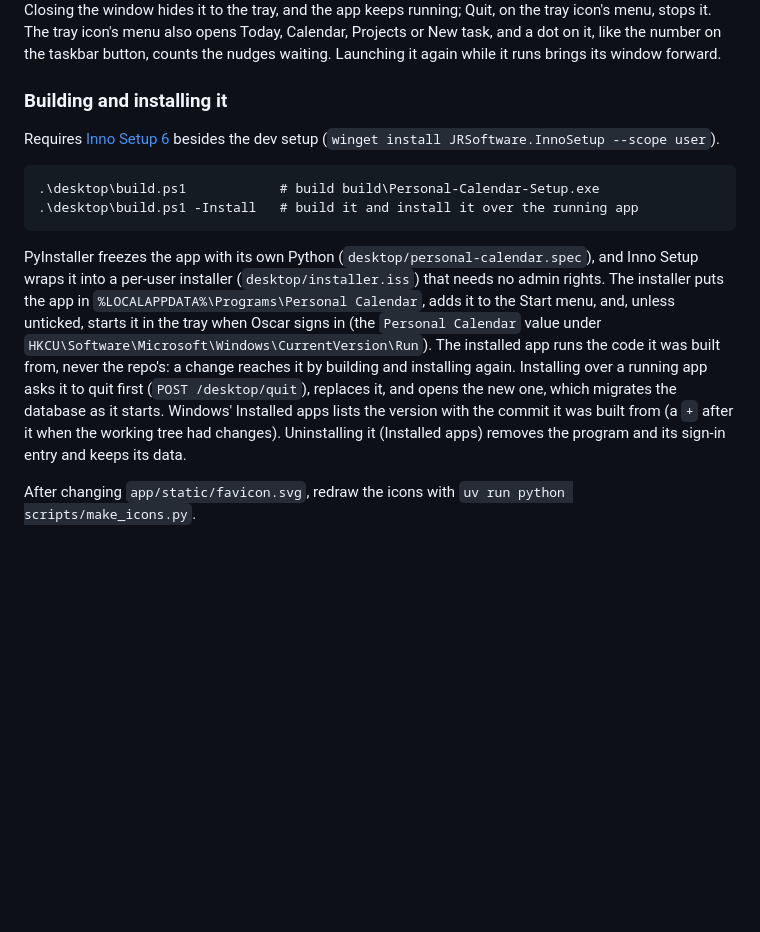
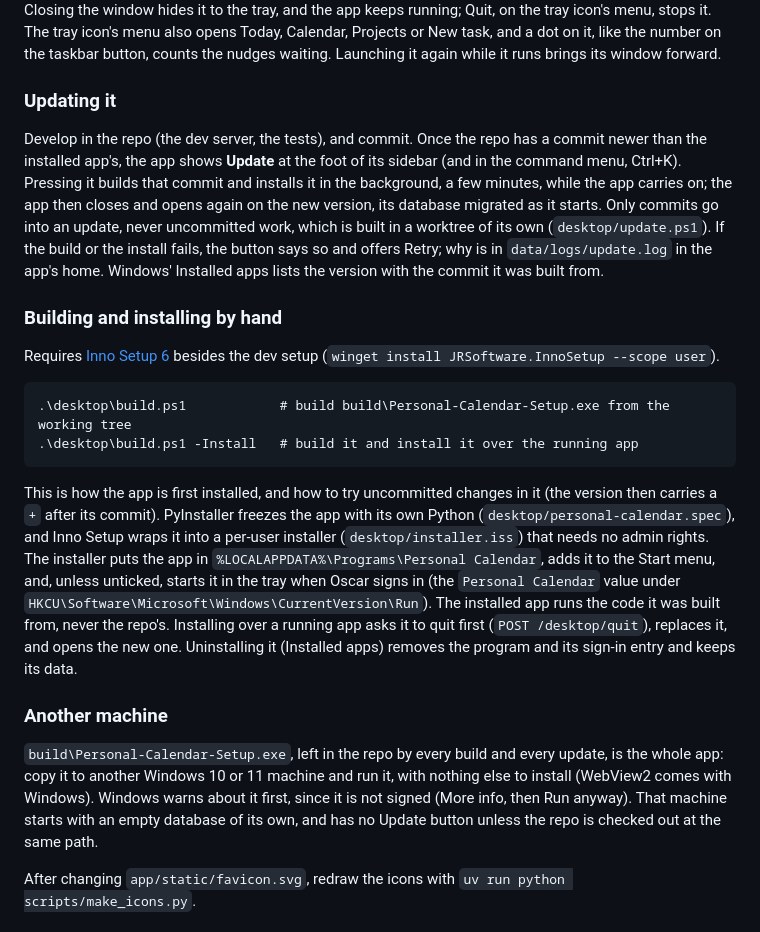
Before and after one commit to oscartoromal-ai/everyday, a Markdown page: README.md, the part around the change. GitHub-like rendering; blank space fills up the shorter version.

Commit message:
Document updating the desktop app, and taking it to another machine
Co-Authored-By: Claude Opus 5.5 (1M context) <noreply@anthropic.com>

````diff
--- a/README.md
+++ b/README.md
@@ -36,21 +36,36 @@ Closing the window hides it to the tray, and the app keeps running; Quit, on the
 The tray icon's menu also opens Today, Calendar, Projects or New task, and a dot on it, like the number on the taskbar button, counts the nudges waiting.
 Launching it again while it runs brings its window forward.
 
-### Building and installing it
+### Updating it
+
+Develop in the repo (the dev server, the tests), and commit.
+Once the repo has a commit newer than the installed app's, the app shows **Update** at the foot of its sidebar (and in the command menu, Ctrl+K).
+Pressing it builds that commit and installs it in the background, a few minutes, while the app carries on; the app then closes and opens again on the new version, its database migrated as it starts.
+Only commits go into an update, never uncommitted work, which is built in a worktree of its own (`desktop/update.ps1`).
+If the build or the install fails, the button says so and offers Retry; why is in `data/logs/update.log` in the app's home.
+Windows' Installed apps lists the version with the commit it was built from.
+
+### Building and installing by hand
 
 Requires [Inno Setup 6](https://jrsoftware.org/isinfo.php) besides the dev setup (`winget install JRSoftware.InnoSetup --scope user`).
 
 ```
-.\desktop\build.ps1            # build build\Personal-Calendar-Setup.exe
+.\desktop\build.ps1            # build build\Personal-Calendar-Setup.exe from the working tree
 .\desktop\build.ps1 -Install   # build it and install it over the running app
 ```
 
+This is how the app is first installed, and how to try uncommitted changes in it (the version then carries a `+` after its commit).
 PyInstaller freezes the app with its own Python (`desktop/personal-calendar.spec`), and Inno Setup wraps it into a per-user installer (`desktop/installer.iss`) that needs no admin rights.
 The installer puts the app in `%LOCALAPPDATA%\Programs\Personal Calendar`, adds it to the Start menu, and, unless unticked, starts it in the tray when Oscar signs in (the `Personal Calendar` value under `HKCU\Software\Microsoft\Windows\CurrentVersion\Run`).
-The installed app runs the code it was built from, never the repo's: a change reaches it by building and installing again.
-Installing over a running app asks it to quit first (`POST /desktop/quit`), replaces it, and opens the new one, which migrates the database as it starts.
-Windows' Installed apps lists the version with the commit it was built from (a `+` after it when the working tree had changes).
+The installed app runs the code it was built from, never the repo's.
+Installing over a running app asks it to quit first (`POST /desktop/quit`), replaces it, and opens the new one.
 Uninstalling it (Installed apps) removes the program and its sign-in entry and keeps its data.
+
+### Another machine
+
+`build\Personal-Calendar-Setup.exe`, left in the repo by every build and every update, is the whole app: copy it to another Windows 10 or 11 machine and run it, with nothing else to install (WebView2 comes with Windows).
+Windows warns about it first, since it is not signed (More info, then Run anyway).
+That machine starts with an empty database of its own, and has no Update button unless the repo is checked out at the same path.
 
 After changing `app/static/favicon.svg`, redraw the icons with `uv run python scripts/make_icons.py`.
 
````
Also changed, not shown: SPEC.md (+2 -1 lines).
